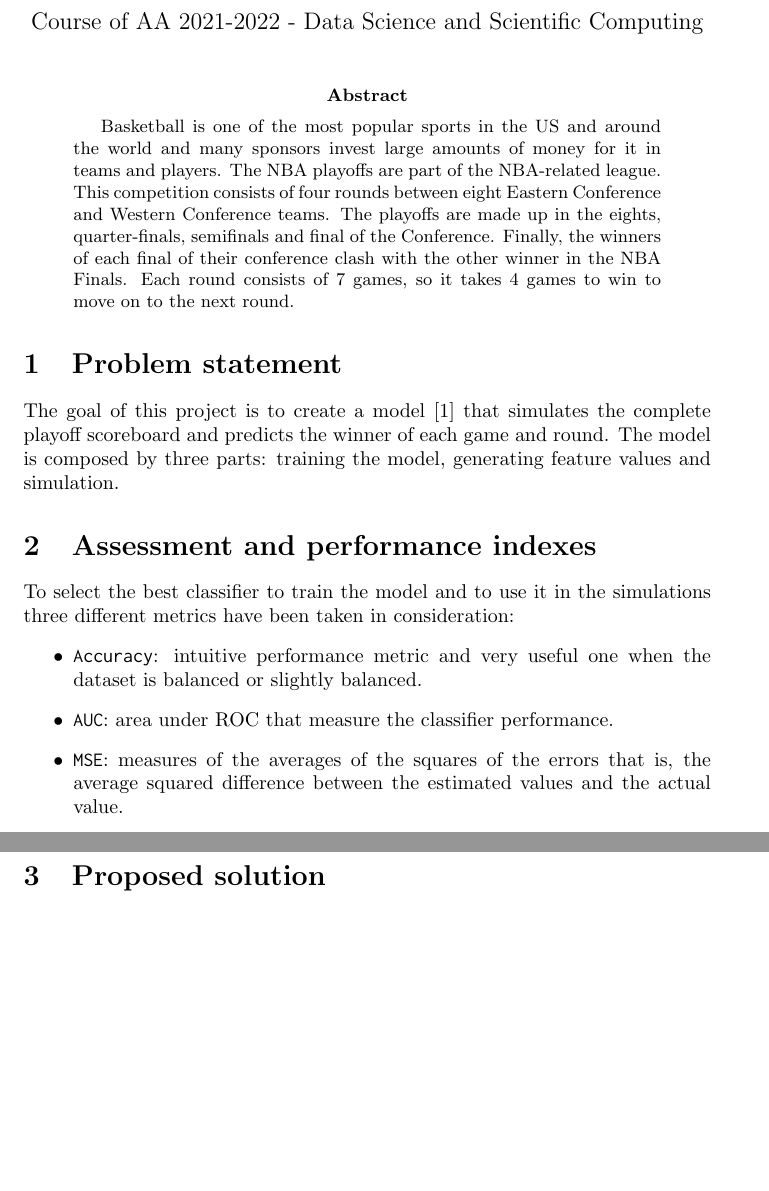
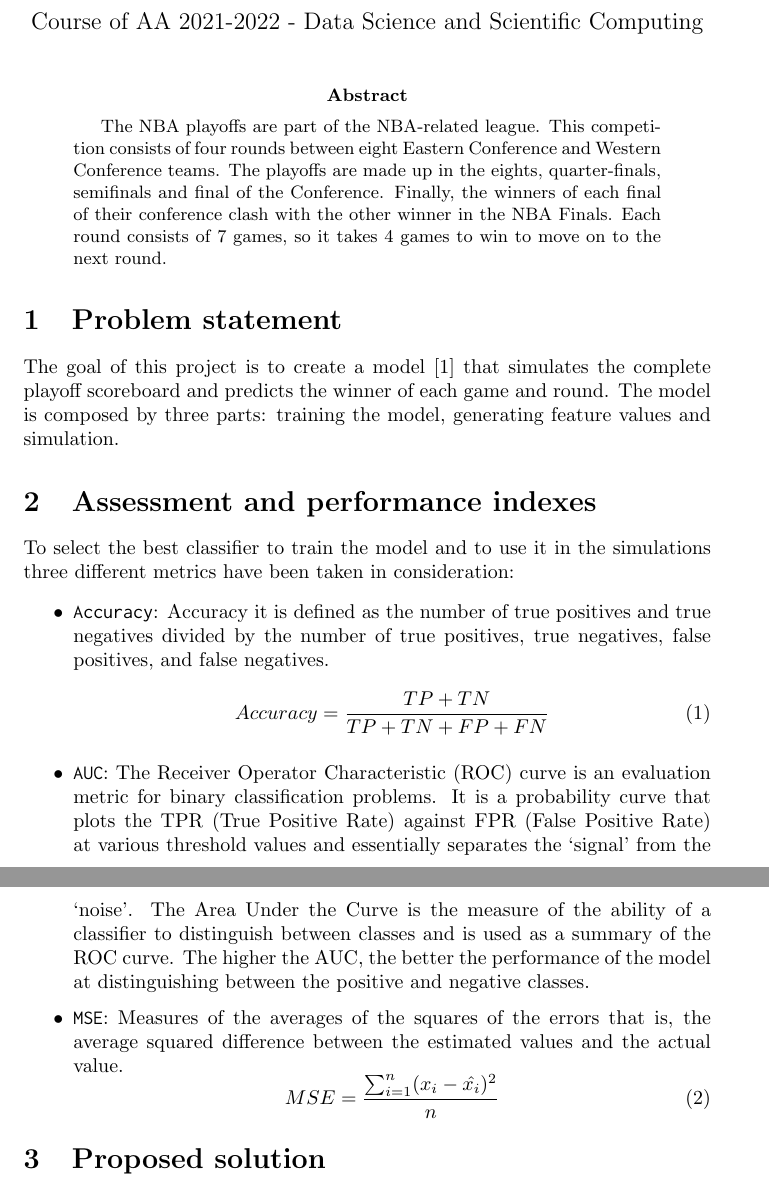
Before and after one commit to SilvioBaratto/NBA-Playoff-prediction, a LaTeX paper (report/report.tex): two parts of pages 1 and 2 of 4, joined at a grey line, cut so that both start at the same text, the shorter picture padded with empty space. Compiled offline with pdfLaTeX.

Commit message:
changes in report and folders

```diff
--- a/report/report.tex
+++ b/report/report.tex
@@ -19,6 +19,13 @@
 \usepackage{subfig}
 \usepackage{float}
 \pagestyle{empty}
+\usepackage{hyperref}
+\hypersetup{
+  colorlinks   = true, %Colours links instead of ugly boxes
+  urlcolor     = black, %Colour for external hyperlinks
+  linkcolor    = black, %Colour of internal links
+  citecolor   = black %Colour of citations
+}
 
 \title{Machine Learning and Data Mining project:\\Predicting NBA playoff results}
 \author{Silvio Angelo Baratto Roldan}
@@ -31,8 +38,7 @@
 \maketitle
 
 \begin{abstract}
-Basketball is one of the most popular sports in the US and around the world and many sponsors invest large amounts of money for it
-in teams and players. The NBA playoffs are part of the NBA-related league. This competition consists of four rounds between eight Eastern Conference and Western Conference teams. The playoffs are made up in the eights, quarter-finals, semifinals and final of the Conference. Finally, the winners of each final of their conference clash with the other winner in the NBA Finals. Each round consists of 7 games, so it takes 4 games to win to move on to the next round.
+The NBA playoffs are part of the NBA-related league. This competition consists of four rounds between eight Eastern Conference and Western Conference teams. The playoffs are made up in the eights, quarter-finals, semifinals and final of the Conference. Finally, the winners of each final of their conference clash with the other winner in the NBA Finals. Each round consists of 7 games, so it takes 4 games to win to move on to the next round.
 \end{abstract}
 \section{Problem statement}
 \label{section: ProblemStatement}
@@ -41,9 +47,15 @@ The goal of this project is to create a model [\ref{fig:modelExplain}] that simu
 \label{section: AssesmentPerformanceIndexes}
 To select the best classifier to train the model and to use it in the simulations three different metrics have been taken in consideration:
 \begin{itemize}
-\item{\texttt{Accuracy}}: intuitive performance metric and very useful one when the dataset is balanced or slightly balanced.
-\item{\texttt{AUC}}: area under ROC that measure the classifier performance.
-\item{\texttt{MSE}}: measures of the averages of the squares of the errors that is, the average squared difference between the estimated values and the actual value.
+\item{\texttt{Accuracy}}: Accuracy it is defined as the number of true positives and true negatives divided by the number of true positives, true negatives, false positives, and false negatives.
+\begin{equation}
+Accuracy = \dfrac{TP + TN}{TP + TN + FP + FN}
+\end{equation}
+\item{\texttt{AUC}}: The Receiver Operator Characteristic (ROC) curve is an evaluation metric for binary classification problems. It is a probability curve that plots the TPR (True Positive Rate) against FPR (False Positive Rate) at various threshold values and essentially separates the ‘signal’ from the ‘noise’. The Area Under the Curve is the measure of the ability of a classifier to distinguish between classes and is used as a summary of the ROC curve. The higher the AUC, the better the performance of the model at distinguishing between the positive and negative classes.
+\item{\texttt{MSE}}: Measures of the averages of the squares of the errors that is, the average squared difference between the estimated values and the actual value.
+\begin{equation}
+MSE = \dfrac{\sum_{i = 1}^n (x_i - \hat{x_i})^2}{n}
+\end{equation}
 \end{itemize}
 \section{Proposed solution}
 \label{section: ProposedaSolution}
```
Also changed, not shown: README.md (deleted), report.pdf (added), report/model/Inkedfree-NBA-playoffs-bracket-2020_LI.jpg (renamed from plot/Inkedfree-NBA-playoffs-bracket-2020_LI.jpg), report/model/explain.jpeg (renamed from plot/explain.jpeg), report/model/playoffs.png (renamed from plot/playoffs.png), report/report.pdf, report/report.tex (6 more changed lines), 8 other files.
